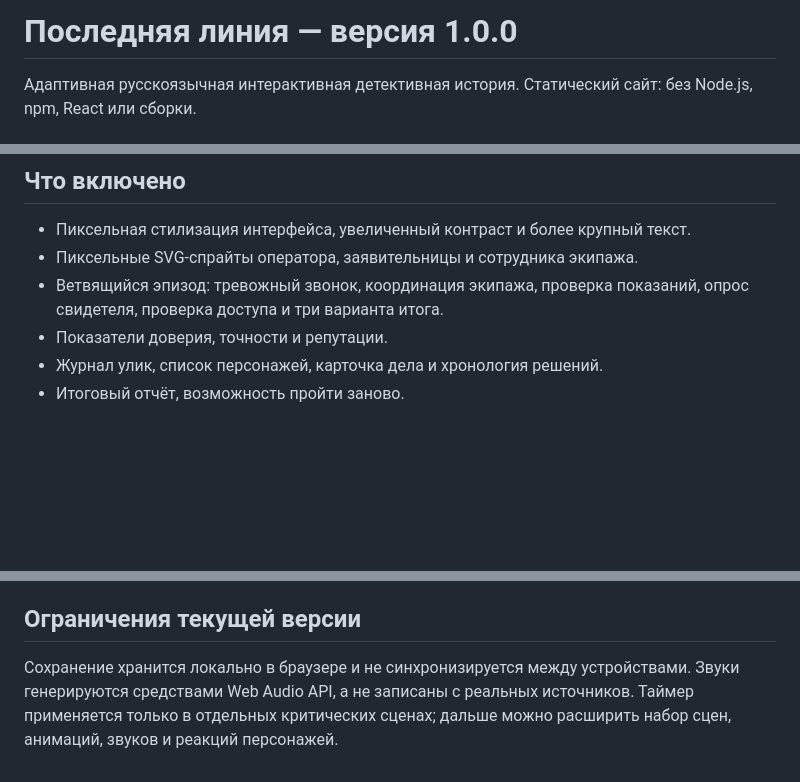
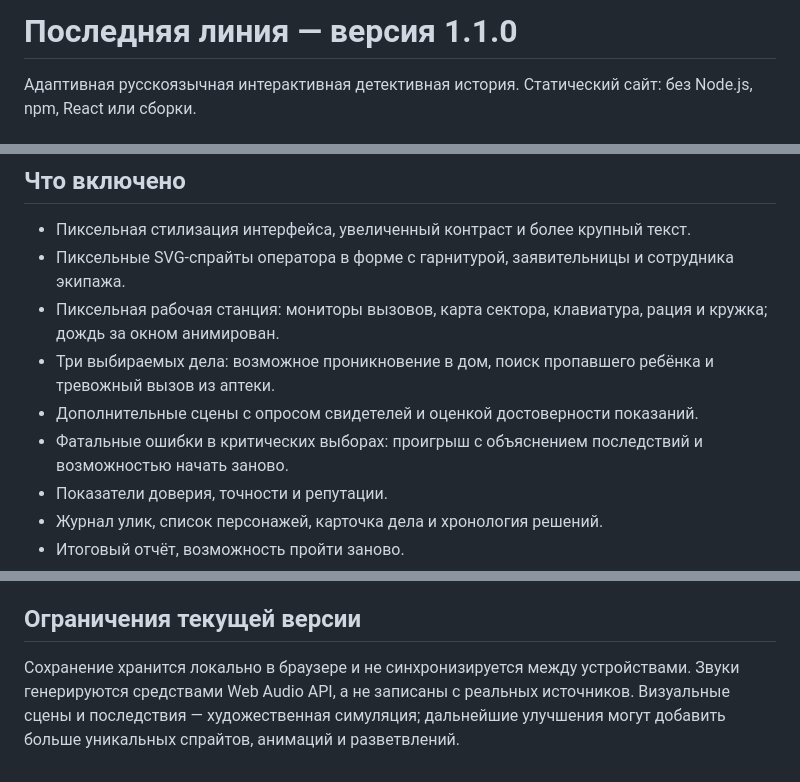
Before and after one commit to zority003-design/slskb, a Markdown page: README.md, 3 parts joined by grey strips. Rendered like a GitHub page; blank space fills up the shorter version.

Commit message:
Document expanded cases, pixel workstation and fatal outcomes

```diff
--- a/README.md
+++ b/README.md
@@ -1,4 +1,4 @@
-# Последняя линия — версия 1.0.0
+# Последняя линия — версия 1.1.0
 
 Адаптивная русскоязычная интерактивная детективная история. Статический сайт: без Node.js, npm, React или сборки.
 
@@ -16,8 +16,11 @@
 
 ## Что включено
 - Пиксельная стилизация интерфейса, увеличенный контраст и более крупный текст.
-- Пиксельные SVG-спрайты оператора, заявительницы и сотрудника экипажа.
-- Ветвящийся эпизод: тревожный звонок, координация экипажа, проверка показаний, опрос свидетеля, проверка доступа и три варианта итога.
+- Пиксельные SVG-спрайты оператора в форме с гарнитурой, заявительницы и сотрудника экипажа.
+- Пиксельная рабочая станция: мониторы вызовов, карта сектора, клавиатура, рация и кружка; дождь за окном анимирован.
+- Три выбираемых дела: возможное проникновение в дом, поиск пропавшего ребёнка и тревожный вызов из аптеки.
+- Дополнительные сцены с опросом свидетелей и оценкой достоверности показаний.
+- Фатальные ошибки в критических выборах: проигрыш с объяснением последствий и возможностью начать заново.
 - Показатели доверия, точности и репутации.
 - Журнал улик, список персонажей, карточка дела и хронология решений.
 - Итоговый отчёт, возможность пройти заново.
@@ -30,4 +33,4 @@
 Все персонажи и происшествия вымышлены. Игра — художественное произведение, а не руководство по реагированию на реальные чрезвычайные ситуации.
 
 ## Ограничения текущей версии
-Сохранение хранится локально в браузере и не синхронизируется между устройствами. Звуки генерируются средствами Web Audio API, а не записаны с реальных источников. Таймер применяется только в отдельных критических сценах; дальше можно расширить набор сцен, анимаций, звуков и реакций персонажей.
+Сохранение хранится локально в браузере и не синхронизируется между устройствами. Звуки генерируются средствами Web Audio API, а не записаны с реальных источников. Визуальные сцены и последствия — художественная симуляция; дальнейшие улучшения могут добавить больше уникальных спрайтов, анимаций и разветвлений.
```
